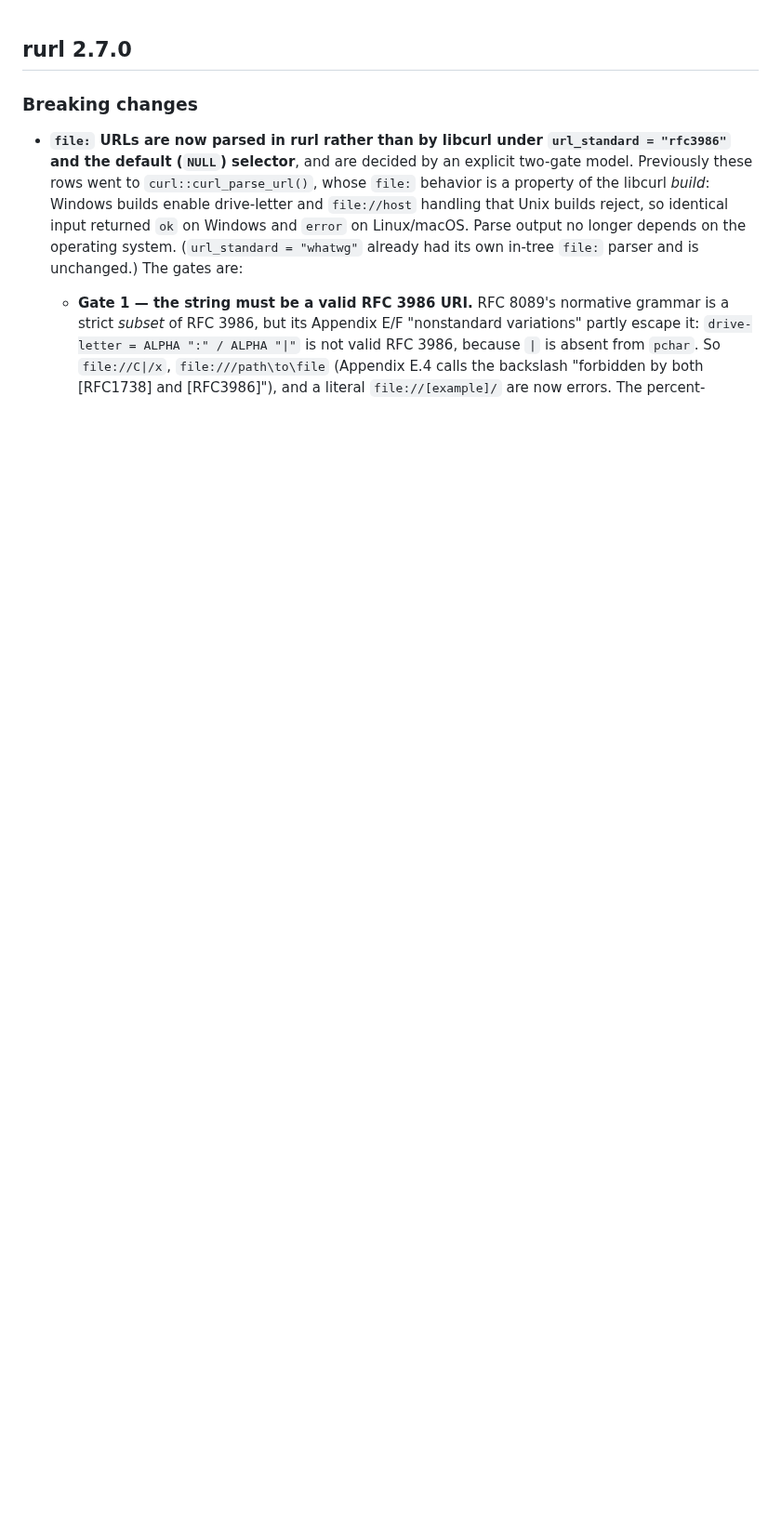
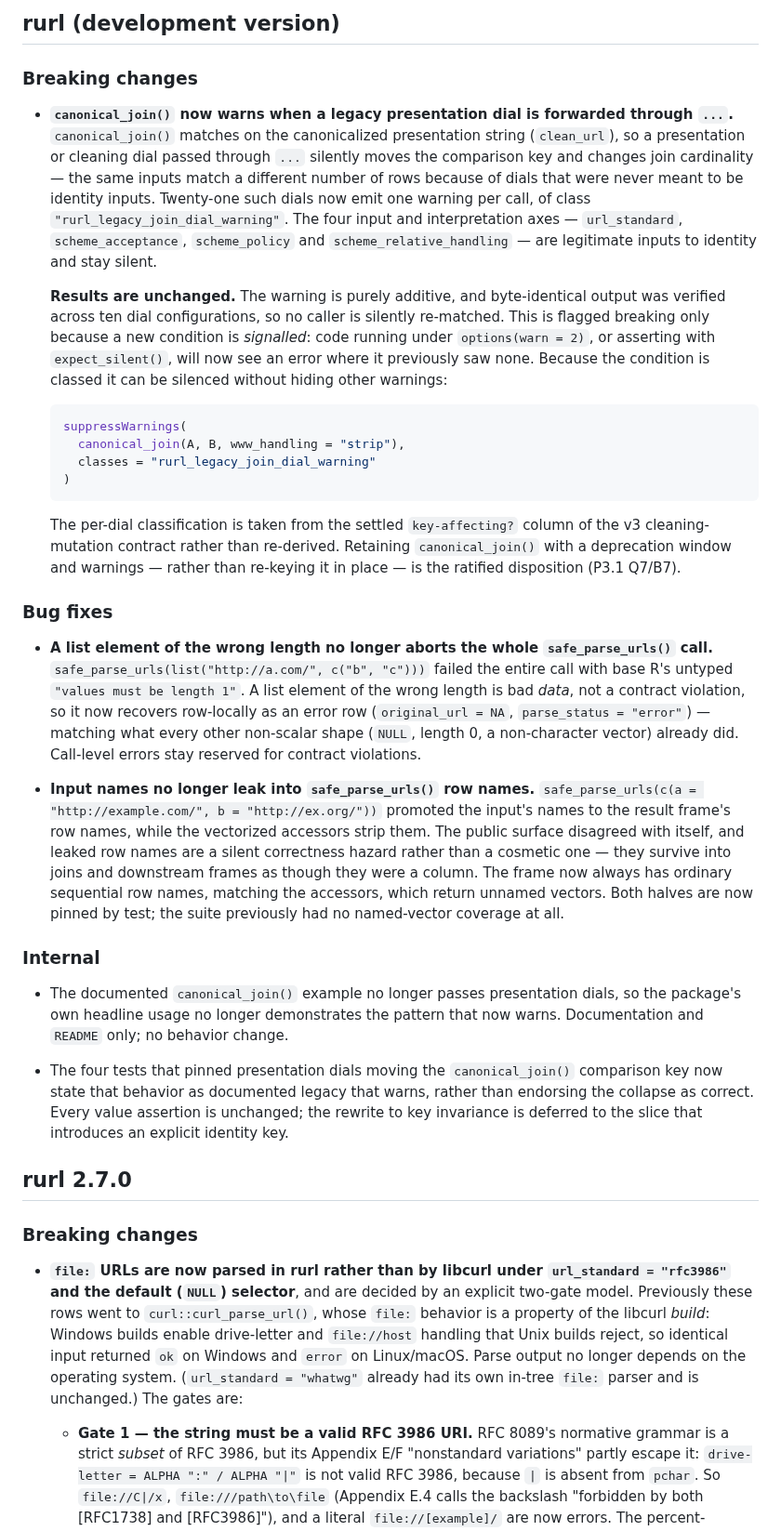
Before and after one commit to bart-turczynski/rurl, a Markdown page: NEWS.md, the part around the change. Shown at 93% size. Drawn GitHub-style; blank space fills up the shorter version.

Commit message:
docs(news): record the canonical_join dial warning + two parse fixes
Adds the NEWS entries for the five units of the comparison-key
non-interference / input-handling-hygiene slice (#253, #254, #255, #256,
#257) under a `## rurl (development version)` heading.

Breaking: the classed `rurl_legacy_join_dial_warning` from #254. Flagged
breaking only because a new condition is SIGNALLED — results are
byte-identical, verified across ten dial configurations — so callers under
`options(warn = 2)` or `expect_silent()` are the ones affected.

Bug fixes: the row-local recovery for wrong-length list elements (#256) and
the row-names name leak (#257).

Internal: the example rewrite (#253) and the counter-pin re-pointing (#255).

The version is deliberately NOT bumped here. The news-version gate accepts
the literal "(development version)" heading, and picking the number is an
owner call that interacts with two things outside this slice: DESCRIPTION is
at an unreleased 2.7.0 whose CRAN submission is still open as draft PR #176,
and 3.0.0 is reserved for the v3 protocol-hardening epic. Verified locally
against the gate's own logic: heading "(development version)" -> OK.

Refs: RURL-unzmqaho

Co-Authored-By: Claude Opus 5 <noreply@anthropic.com>

````diff
--- a/NEWS.md
+++ b/NEWS.md
@@ -1,3 +1,70 @@
+## rurl (development version)
+
+### Breaking changes
+
+- **`canonical_join()` now warns when a legacy presentation dial is forwarded
+  through `...`.** `canonical_join()` matches on the canonicalized presentation
+  string (`clean_url`), so a presentation or cleaning dial passed through `...`
+  silently moves the comparison key and changes join cardinality — the same
+  inputs match a different number of rows because of dials that were never meant
+  to be identity inputs. Twenty-one such dials now emit one warning per call, of
+  class `"rurl_legacy_join_dial_warning"`. The four input and interpretation
+  axes — `url_standard`, `scheme_acceptance`, `scheme_policy` and
+  `scheme_relative_handling` — are legitimate inputs to identity and stay
+  silent.
+
+  **Results are unchanged.** The warning is purely additive, and byte-identical
+  output was verified across ten dial configurations, so no caller is silently
+  re-matched. This is flagged breaking only because a new condition is
+  *signalled*: code running under `options(warn = 2)`, or asserting with
+  `expect_silent()`, will now see an error where it previously saw none. Because
+  the condition is classed it can be silenced without hiding other warnings:
+
+  ```r
+  suppressWarnings(
+    canonical_join(A, B, www_handling = "strip"),
+    classes = "rurl_legacy_join_dial_warning"
+  )
+  ```
+
+  The per-dial classification is taken from the settled `key-affecting?` column
+  of the v3 cleaning-mutation contract rather than re-derived. Retaining
+  `canonical_join()` with a deprecation window and warnings — rather than
+  re-keying it in place — is the ratified disposition (P3.1 Q7/B7).
+
+### Bug fixes
+
+- **A list element of the wrong length no longer aborts the whole
+  `safe_parse_urls()` call.** `safe_parse_urls(list("http://a.com/", c("b", "c")))`
+  failed the entire call with base R's untyped `"values must be length 1"`. A
+  list element of the wrong length is bad *data*, not a contract violation, so it
+  now recovers row-locally as an error row (`original_url = NA`,
+  `parse_status = "error"`) — matching what every other non-scalar shape (`NULL`,
+  length 0, a non-character vector) already did. Call-level errors stay reserved
+  for contract violations.
+
+- **Input names no longer leak into `safe_parse_urls()` row names.**
+  `safe_parse_urls(c(a = "http://example.com/", b = "http://ex.org/"))` promoted
+  the input's names to the result frame's row names, while the vectorized
+  accessors strip them. The public surface disagreed with itself, and leaked row
+  names are a silent correctness hazard rather than a cosmetic one — they survive
+  into joins and downstream frames as though they were a column. The frame now
+  always has ordinary sequential row names, matching the accessors, which return
+  unnamed vectors. Both halves are now pinned by test; the suite previously had
+  no named-vector coverage at all.
+
+### Internal
+
+- The documented `canonical_join()` example no longer passes presentation dials,
+  so the package's own headline usage no longer demonstrates the pattern that now
+  warns. Documentation and `README` only; no behavior change.
+
+- The four tests that pinned presentation dials moving the `canonical_join()`
+  comparison key now state that behavior as documented legacy that warns, rather
+  than endorsing the collapse as correct. Every value assertion is unchanged; the
+  rewrite to key invariance is deferred to the slice that introduces an explicit
+  identity key.
+
 ## rurl 2.7.0
 
 ### Breaking changes
````
